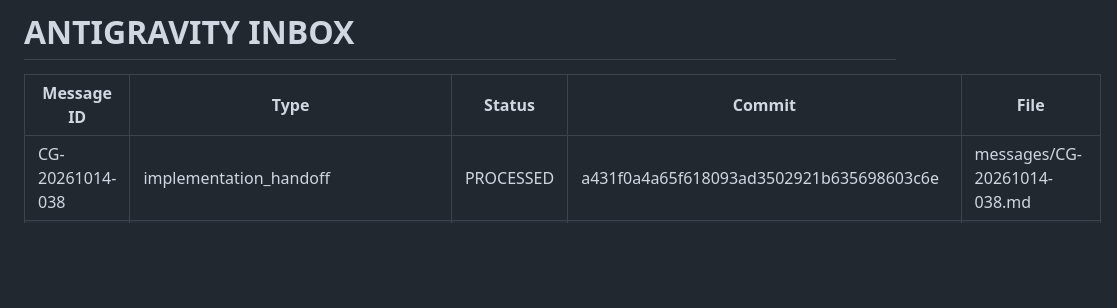
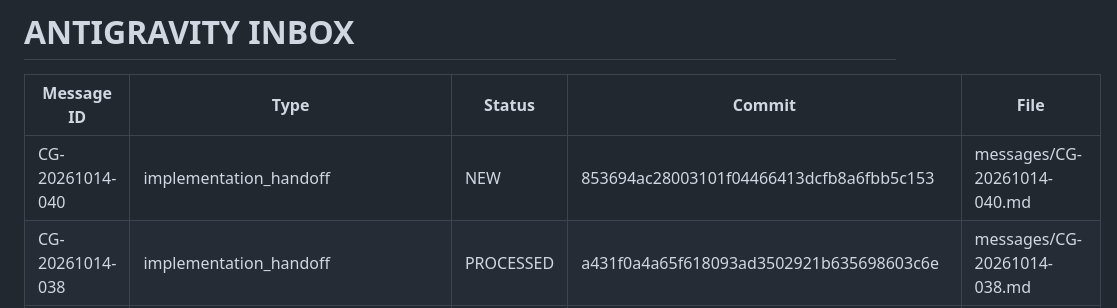
Before and after one commit to HelpUSA/cvss, a Markdown page: docs/ai-exchange/ANTIGRAVITY_INBOX.md, the part around the change. GitHub-like rendering; blank space fills up the shorter version.

Commit message:
docs(ai-exchange): queue CG-040 SaaS handoff

```diff
--- a/docs/ai-exchange/ANTIGRAVITY_INBOX.md
+++ b/docs/ai-exchange/ANTIGRAVITY_INBOX.md
@@ -2,6 +2,7 @@
 
 | Message ID | Type | Status | Commit | File |
 |---|---|---|---|---|
+| CG-20261014-040 | implementation_handoff | NEW | 853694ac28003101f04466413dcfb8a6fbb5c153 | messages/CG-20261014-040.md |
 | CG-20261014-038 | implementation_handoff | PROCESSED | a431f0a4a65f618093ad3502921b635698603c6e | messages/CG-20261014-038.md |
 | CG-20261014-037 | confirmatory_protocol_specification | PROCESSED | 3e3e65a72b5d8a1bb6ab1580e457fadedc6cccc3 | messages/CG-20261014-037.md |
 | CG-20261014-036 | postfreeze_governance_reconciliation | PROCESSED | 007fe79a6cd0e843fe6a9f837444720e23a4bcad | messages/CG-20261014-036.md |
```
